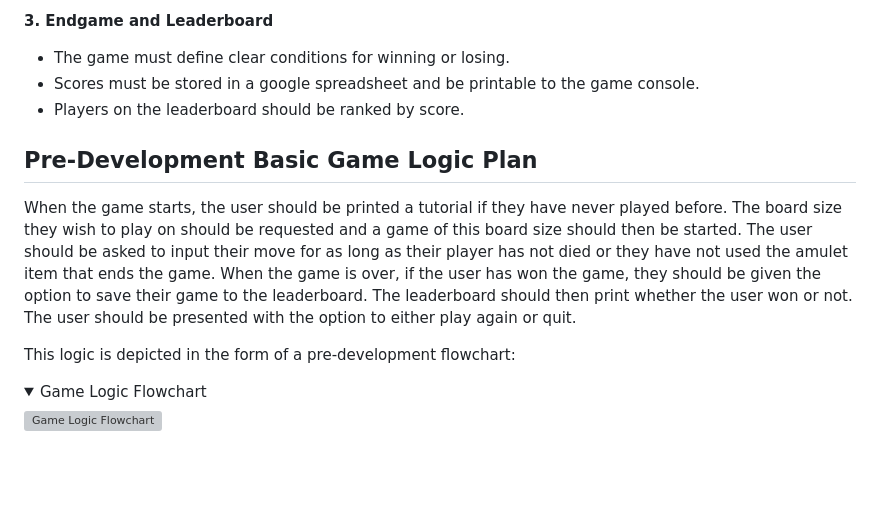
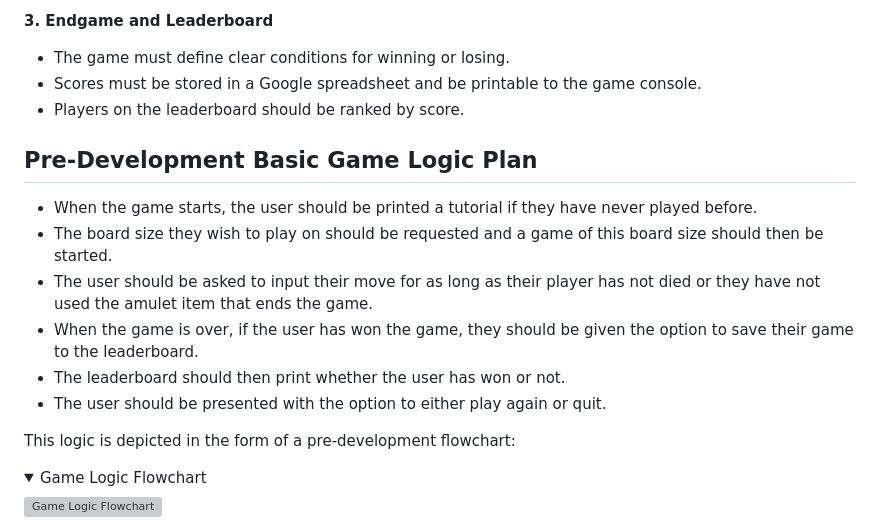
Before and after one commit to harrypmdev/forest-exploration, a Markdown page: README.md, the part around the change printed below. GitHub-like rendering; folded sections open; blank space fills up the shorter version; grey boxes are pictures that could not be loaded.

Commit message:
fix: correct README.md spelling errors and split pre-dev logic plan into bullet points for clarity

```diff
--- a/README.md
+++ b/README.md
@@ -27,17 +27,17 @@ This product was made to provide a fun online game experience for anyone who enj
 
 **3. Endgame and Leaderboard**
 - The game must define clear conditions for winning or losing.
-- Scores must be stored in a google spreadsheet and be printable to the game console.
+- Scores must be stored in a Google spreadsheet and be printable to the game console.
 - Players on the leaderboard should be ranked by score.
 
 ## Pre-Development Basic Game Logic Plan
 
-When the game starts, the user should be printed a tutorial if they have never played before.
-The board size they wish to play on should be requested and a game of this board size should then be started.
-The user should be asked to input their move for as long as their player has not died or they have not used the amulet item that ends the game.
-When the game is over, if the user has won the game, they should be given the option to save their game to the leaderboard.
-The leaderboard should then print whether the user won or not.
-The user should be presented with the option to either play again or quit.
+- When the game starts, the user should be printed a tutorial if they have never played before.
+- The board size they wish to play on should be requested and a game of this board size should then be started.
+- The user should be asked to input their move for as long as their player has not died or they have not used the amulet item that ends the game.
+- When the game is over, if the user has won the game, they should be given the option to save their game to the leaderboard.
+- The leaderboard should then print whether the user has won or not.
+- The user should be presented with the option to either play again or quit.
 
 This logic is depicted in the form of a pre-development flowchart:
 
```
Also changed, not shown: other parts of README.md (+1 -1 lines).
